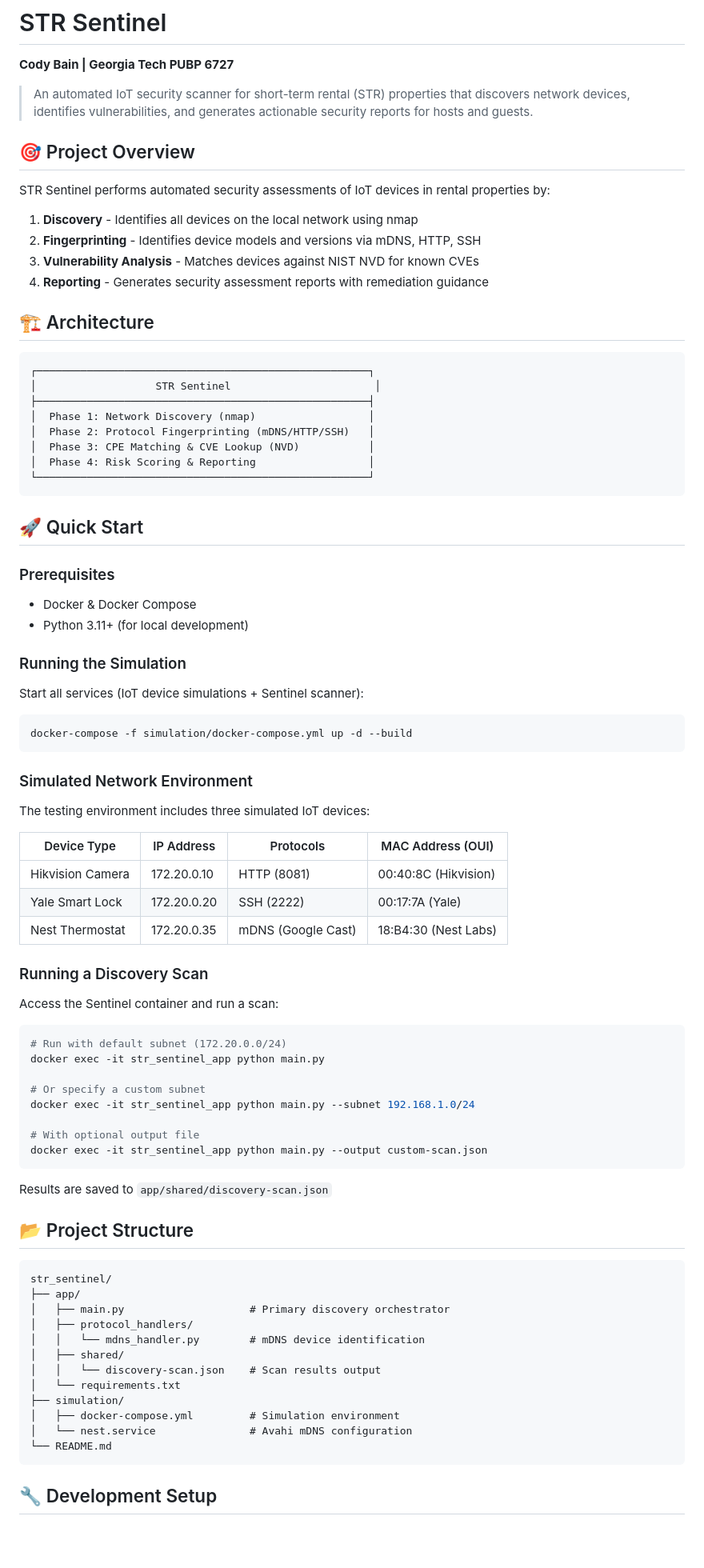
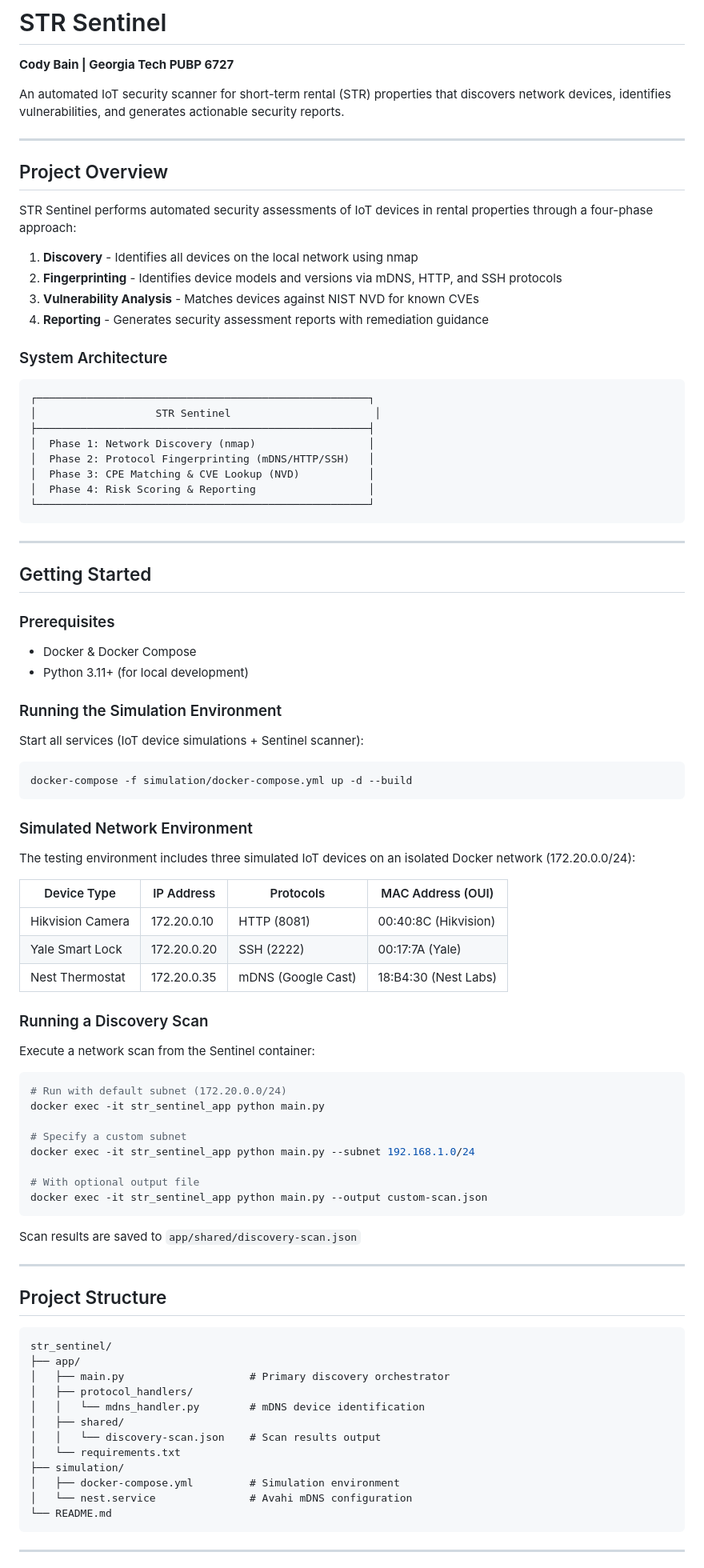
Before and after one commit to cody-bain/str_sentinel, a Markdown page: README.md, the part around one of its changes. Shown at 80% size. GitHub-like rendering; blank space fills up the shorter version.

````diff
--- a/README.md
+++ b/README.md
@@ -2,17 +2,20 @@
 
 **Cody Bain | Georgia Tech PUBP 6727**
 
-> An automated IoT security scanner for short-term rental (STR) properties that discovers network devices, identifies vulnerabilities, and generates actionable security reports for hosts and guests.
+An automated IoT security scanner for short-term rental (STR) properties that discovers network devices, identifies vulnerabilities, and generates actionable security reports.
 
-## 🎯 Project Overview
+---
 
-STR Sentinel performs automated security assessments of IoT devices in rental properties by:
+## Project Overview
+
+STR Sentinel performs automated security assessments of IoT devices in rental properties through a four-phase approach:
+
 1. **Discovery** - Identifies all devices on the local network using nmap
-2. **Fingerprinting** - Identifies device models and versions via mDNS, HTTP, SSH
+2. **Fingerprinting** - Identifies device models and versions via mDNS, HTTP, and SSH protocols
 3. **Vulnerability Analysis** - Matches devices against NIST NVD for known CVEs
 4. **Reporting** - Generates security assessment reports with remediation guidance
 
-## 🏗️ Architecture
+### System Architecture
 
 ```
 ┌─────────────────────────────────────────────────────┐
@@ -25,13 +28,15 @@ STR Sentinel performs automated security assessments of IoT devices in rental pr
 └─────────────────────────────────────────────────────┘
 ```
 
-## 🚀 Quick Start
+---
+
+## Getting Started
 
 ### Prerequisites
 - Docker & Docker Compose
 - Python 3.11+ (for local development)
 
-### Running the Simulation
+### Running the Simulation Environment
 
 Start all services (IoT device simulations + Sentinel scanner):
 
@@ -41,7 +46,7 @@ docker-compose -f simulation/docker-compose.yml up -d --build
 
 ### Simulated Network Environment
 
-The testing environment includes three simulated IoT devices:
+The testing environment includes three simulated IoT devices on an isolated Docker network (172.20.0.0/24):
 
 | Device Type | IP Address | Protocols | MAC Address (OUI) |
 |------------|------------|-----------|-------------------|
@@ -51,22 +56,24 @@ The testing environment includes three simulated IoT devices:
 
 ### Running a Discovery Scan
 
-Access the Sentinel container and run a scan:
+Execute a network scan from the Sentinel container:
 
 ```bash
 # Run with default subnet (172.20.0.0/24)
 docker exec -it str_sentinel_app python main.py
 
-# Or specify a custom subnet
+# Specify a custom subnet
 docker exec -it str_sentinel_app python main.py --subnet 192.168.1.0/24
 
 # With optional output file
 docker exec -it str_sentinel_app python main.py --output custom-scan.json
 ```
 
-Results are saved to `app/shared/discovery-scan.json`
+Scan results are saved to `app/shared/discovery-scan.json`
 
-## 📂 Project Structure
+---
+
+## Project Structure
 
 ```
 str_sentinel/
@@ -83,5 +90,5 @@ str_sentinel/
 └── README.md
 ```
 
-## 🔧 Development Setup
+---
 
````
Also changed, not shown: other parts of README.md (+27 -48 lines).
